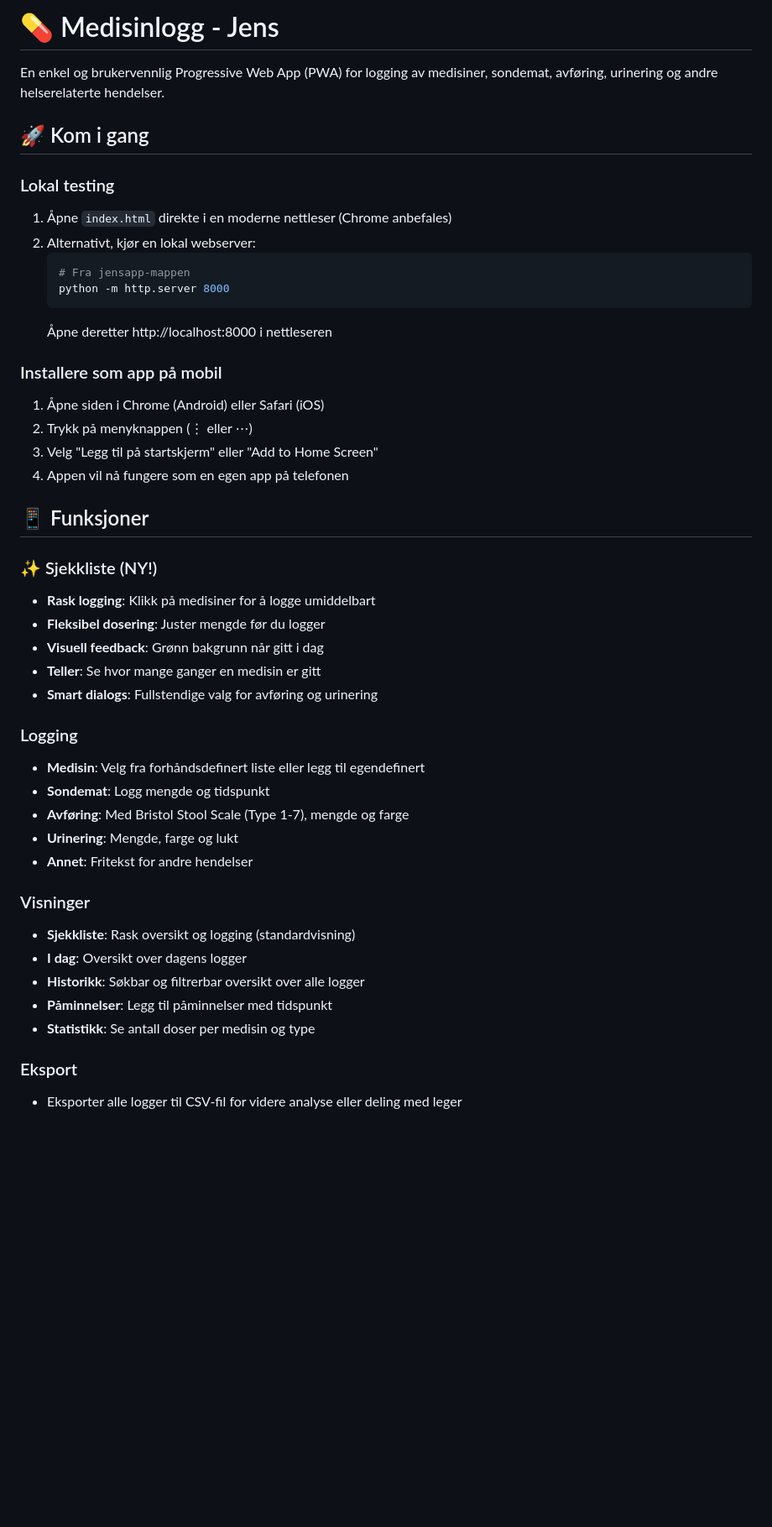
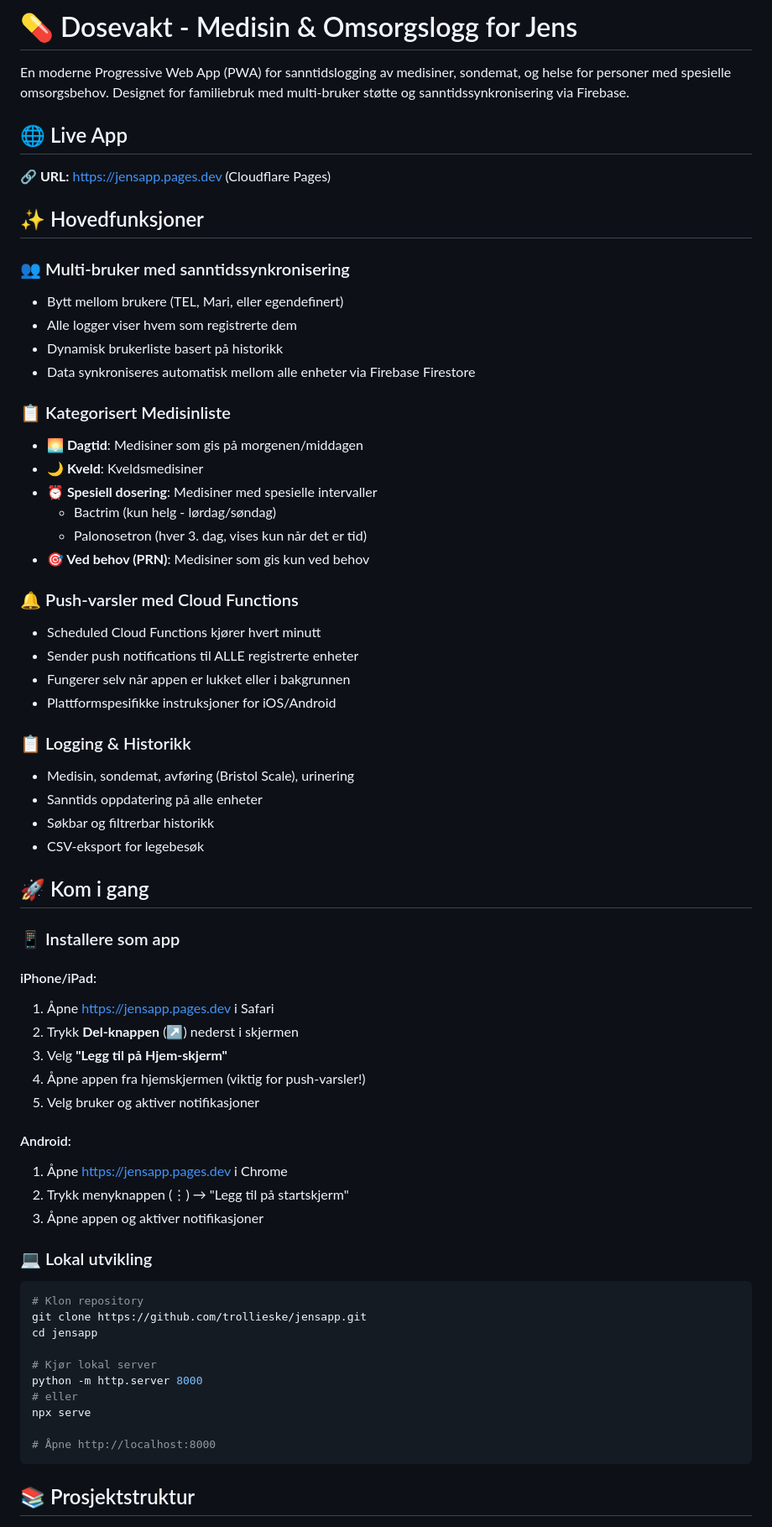
Before and after one commit to trollieske/jensapp, a Markdown page: README.md, the part around one of its changes. Shown at 84% size. Rendered like a GitHub page; blank space fills up the shorter version.

````diff
--- a/README.md
+++ b/README.md
@@ -1,47 +1,68 @@
-# 💊 Medisinlogg - Jens
+# 💊 Dosevakt - Medisin & Omsorgslogg for Jens
 
-En enkel og brukervennlig Progressive Web App (PWA) for logging av medisiner, sondemat, avføring, urinering og andre helserelaterte hendelser.
+En moderne Progressive Web App (PWA) for sanntidslogging av medisiner, sondemat, og helse for personer med spesielle omsorgsbehov. Designet for familiebruk med multi-bruker støtte og sanntidssynkronisering via Firebase.
+
+## 🌐 Live App
+
+**🔗 URL:** https://jensapp.pages.dev (Cloudflare Pages)
+
+## ✨ Hovedfunksjoner
+
+### 👥 Multi-bruker med sanntidssynkronisering
+- Bytt mellom brukere (TEL, Mari, eller egendefinert)
+- Alle logger viser hvem som registrerte dem
+- Dynamisk brukerliste basert på historikk
+- Data synkroniseres automatisk mellom alle enheter via Firebase Firestore
+
+### 📋 Kategorisert Medisinliste
+- **🌅 Dagtid**: Medisiner som gis på morgenen/middagen
+- **🌙 Kveld**: Kveldsmedisiner
+- **⏰ Spesiell dosering**: Medisiner med spesielle intervaller
+  - Bactrim (kun helg - lørdag/søndag)
+  - Palonosetron (hver 3. dag, vises kun når det er tid)
+- **🎯 Ved behov (PRN)**: Medisiner som gis kun ved behov
+
+### 🔔 Push-varsler med Cloud Functions
+- Scheduled Cloud Functions kjører hvert minutt
+- Sender push notifications til ALLE registrerte enheter
+- Fungerer selv når appen er lukket eller i bakgrunnen
+- Plattformspesifikke instruksjoner for iOS/Android
+
+### 📋 Logging & Historikk
+- Medisin, sondemat, avføring (Bristol Scale), urinering
+- Sanntids oppdatering på alle enheter
+- Søkbar og filtrerbar historikk
+- CSV-eksport for legebesøk
 
 ## 🚀 Kom i gang
 
-### Lokal testing
-1. Åpne `index.html` direkte i en moderne nettleser (Chrome anbefales)
-2. Alternativt, kjør en lokal webserver:
-   ```powershell
-   # Fra jensapp-mappen
-   python -m http.server 8000
-   ```
-   Åpne deretter http://localhost:8000 i nettleseren
+### 📱 Installere som app
 
-### Installere som app på mobil
-1. Åpne siden i Chrome (Android) eller Safari (iOS)
-2. Trykk på menyknappen (⋮ eller ⋯)
-3. Velg "Legg til på startskjerm" eller "Add to Home Screen"
-4. Appen vil nå fungere som en egen app på telefonen
+#### iPhone/iPad:
+1. Åpne https://jensapp.pages.dev i Safari
+2. Trykk **Del-knappen** (↗️) nederst i skjermen
+3. Velg **"Legg til på Hjem-skjerm"**
+4. Åpne appen fra hjemskjermen (viktig for push-varsler!)
+5. Velg bruker og aktiver notifikasjoner
 
-## 📱 Funksjoner
+#### Android:
+1. Åpne https://jensapp.pages.dev i Chrome
+2. Trykk menyknappen (⋮) → "Legg til på startskjerm"
+3. Åpne appen og aktiver notifikasjoner
 
-### ✨ Sjekkliste (NY!)
-- **Rask logging**: Klikk på medisiner for å logge umiddelbart
-- **Fleksibel dosering**: Juster mengde før du logger
-- **Visuell feedback**: Grønn bakgrunn når gitt i dag
-- **Teller**: Se hvor mange ganger en medisin er gitt
-- **Smart dialogs**: Fullstendige valg for avføring og urinering
+### 💻 Lokal utvikling
+```bash
+# Klon repository
+git clone https://github.com/trollieske/jensapp.git
+cd jensapp
 
-### Logging
-- **Medisin**: Velg fra forhåndsdefinert liste eller legg til egendefinert
-- **Sondemat**: Logg mengde og tidspunkt
-- **Avføring**: Med Bristol Stool Scale (Type 1-7), mengde og farge
-- **Urinering**: Mengde, farge og lukt
-- **Annet**: Fritekst for andre hendelser
+# Kjør lokal server
+python -m http.server 8000
+# eller
+npx serve
 
-### Visninger
-- **Sjekkliste**: Rask oversikt og logging (standardvisning)
-- **I dag**: Oversikt over dagens logger
-- **Historikk**: Søkbar og filtrerbar oversikt over alle logger
-- **Påminnelser**: Legg til påminnelser med tidspunkt
-- **Statistikk**: Se antall doser per medisin og type
+# Åpne http://localhost:8000
+```
 
-### Eksport
-- Eksporter alle logger til CSV-fil for videre analyse eller deling med leger
+## 📚 Prosjektstruktur
 
````
Also changed, not shown: other parts of README.md (+237 -67 lines).
